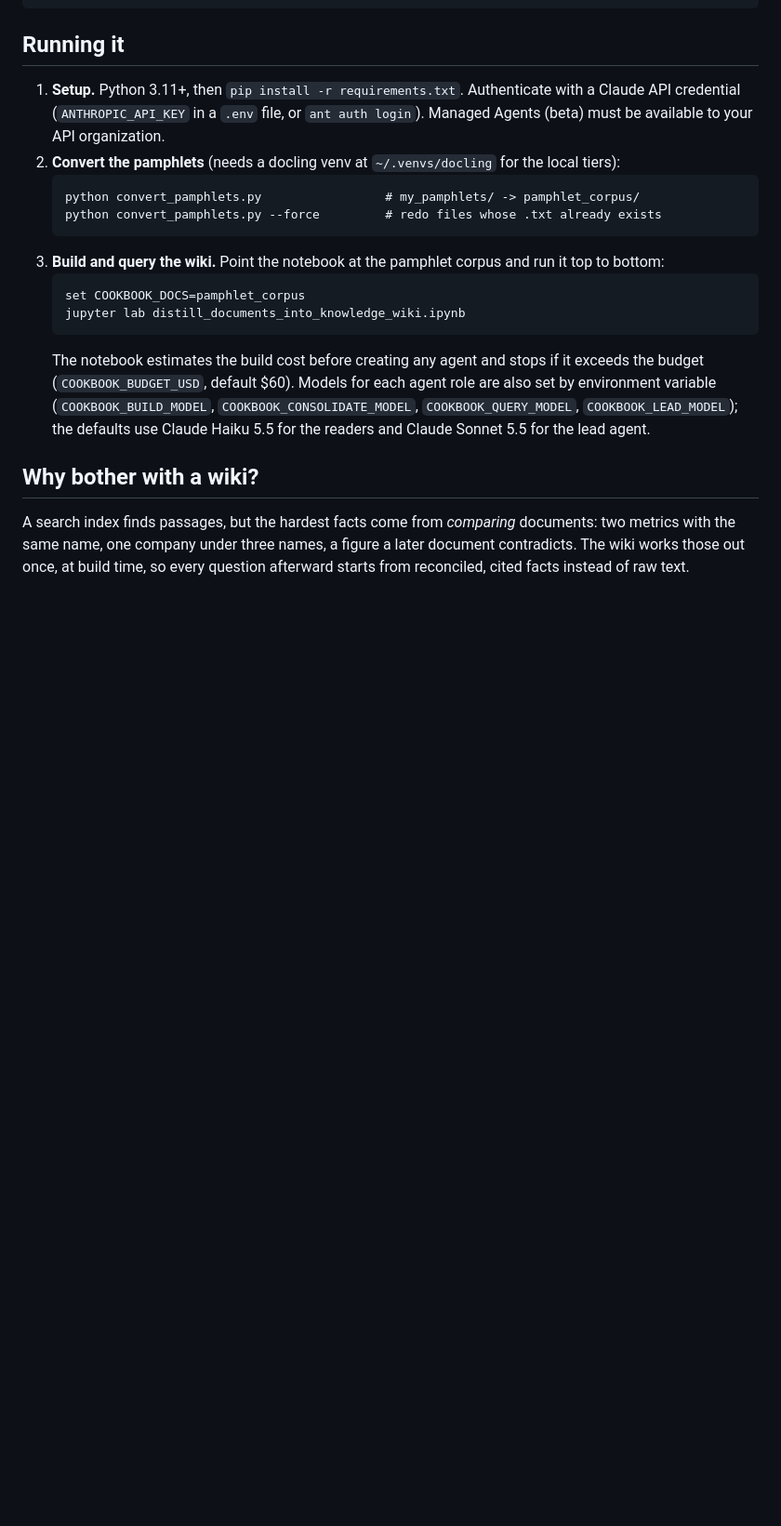
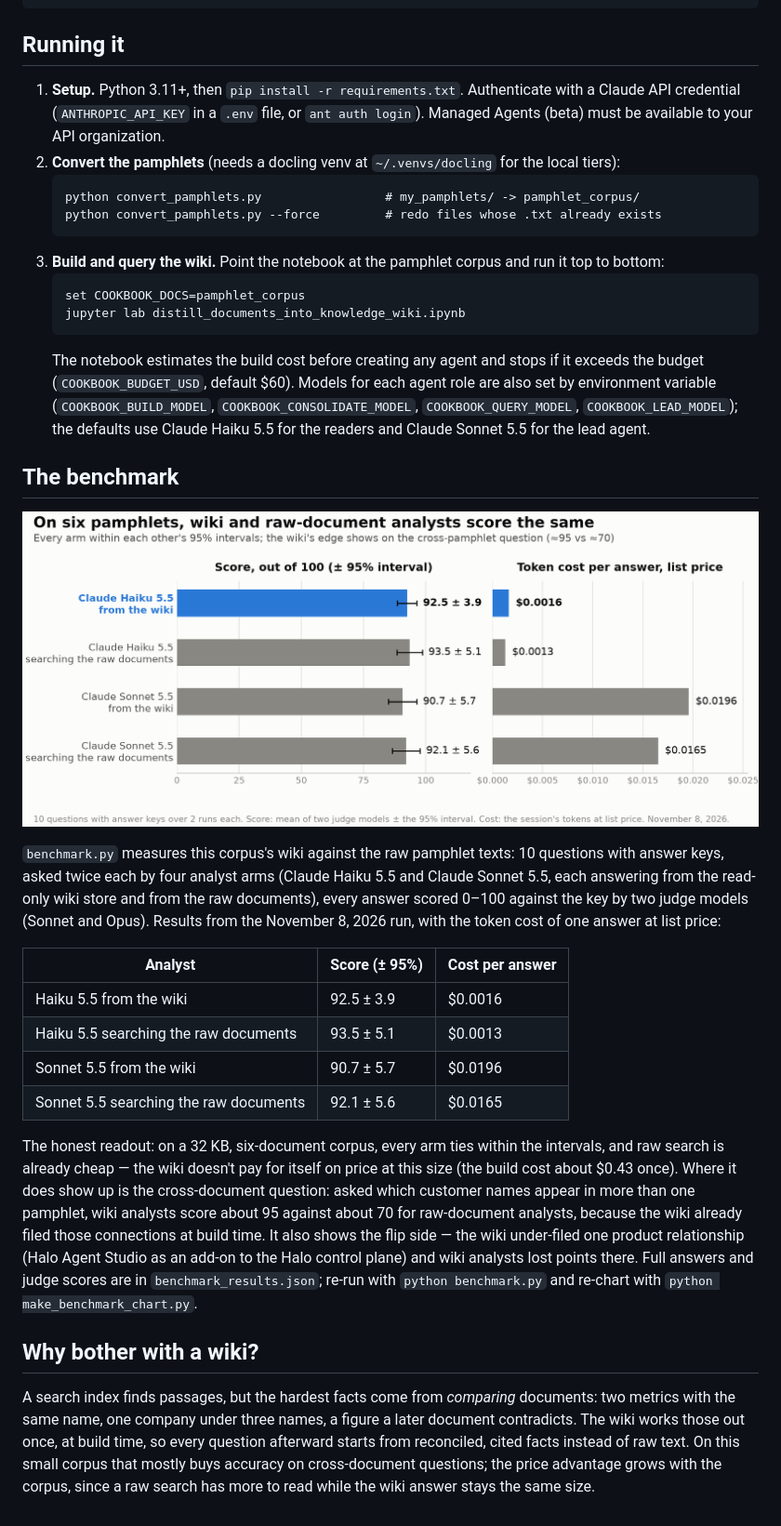
Before and after one commit to jcesar1989/knowledge-wiki, a Markdown page: README.md, the part around one of its changes. Shown at 93% size. Drawn GitHub-style; pictures changed too: assets/wiki_benchmark.png; blank space fills up the shorter version.

````diff
--- a/README.md
+++ b/README.md
@@ -57,6 +60,21 @@ originals/                                    Original source material
    ```
    The notebook estimates the build cost before creating any agent and stops if it exceeds the budget (`COOKBOOK_BUDGET_USD`, default $60). Models for each agent role are also set by environment variable (`COOKBOOK_BUILD_MODEL`, `COOKBOOK_CONSOLIDATE_MODEL`, `COOKBOOK_QUERY_MODEL`, `COOKBOOK_LEAD_MODEL`); the defaults use Claude Haiku 5.5 for the readers and Claude Sonnet 5.5 for the lead agent.
 
+## The benchmark
+
+![Benchmark: on six pamphlets, wiki and raw-document analysts score the same; Haiku from the wiki 92.5 ± 3.9 at $0.0016 per answer](assets/wiki_benchmark.png)
+
+`benchmark.py` measures this corpus's wiki against the raw pamphlet texts: 10 questions with answer keys, asked twice each by four analyst arms (Claude Haiku 5.5 and Claude Sonnet 5.5, each answering from the read-only wiki store and from the raw documents), every answer scored 0–100 against the key by two judge models (Sonnet and Opus). Results from the November 8, 2026 run, with the token cost of one answer at list price:
+
+| Analyst | Score (± 95%) | Cost per answer |
+| --- | --- | --- |
+| Haiku 5.5 from the wiki | 92.5 ± 3.9 | $0.0016 |
+| Haiku 5.5 searching the raw documents | 93.5 ± 5.1 | $0.0013 |
+| Sonnet 5.5 from the wiki | 90.7 ± 5.7 | $0.0196 |
+| Sonnet 5.5 searching the raw documents | 92.1 ± 5.6 | $0.0165 |
+
+The honest readout: on a 32 KB, six-document corpus, every arm ties within the intervals, and raw search is already cheap — the wiki doesn't pay for itself on price at this size (the build cost about $0.43 once). Where it does show up is the cross-document question: asked which customer names appear in more than one pamphlet, wiki analysts score about 95 against about 70 for raw-document analysts, because the wiki already filed those connections at build time. It also shows the flip side — the wiki under-filed one product relationship (Halo Agent Studio as an add-on to the Halo control plane) and wiki analysts lost points there. Full answers and judge scores are in `benchmark_results.json`; re-run with `python benchmark.py` and re-chart with `python make_benchmark_chart.py`.
+
 ## Why bother with a wiki?
 
-A search index finds passages, but the hardest facts come from *comparing* documents: two metrics with the same name, one company under three names, a figure a later document contradicts. The wiki works those out once, at build time, so every question afterward starts from reconciled, cited facts instead of raw text.
+A search index finds passages, but the hardest facts come from *comparing* documents: two metrics with the same name, one company under three names, a figure a later document contradicts. The wiki works those out once, at build time, so every question afterward starts from reconciled, cited facts instead of raw text. On this small corpus that mostly buys accuracy on cross-document questions; the price advantage grows with the corpus, since a raw search has more to read while the wiki answer stays the same size.
````
Also changed, not shown: other parts of README.md (+4 -1 lines), 7 other files.
